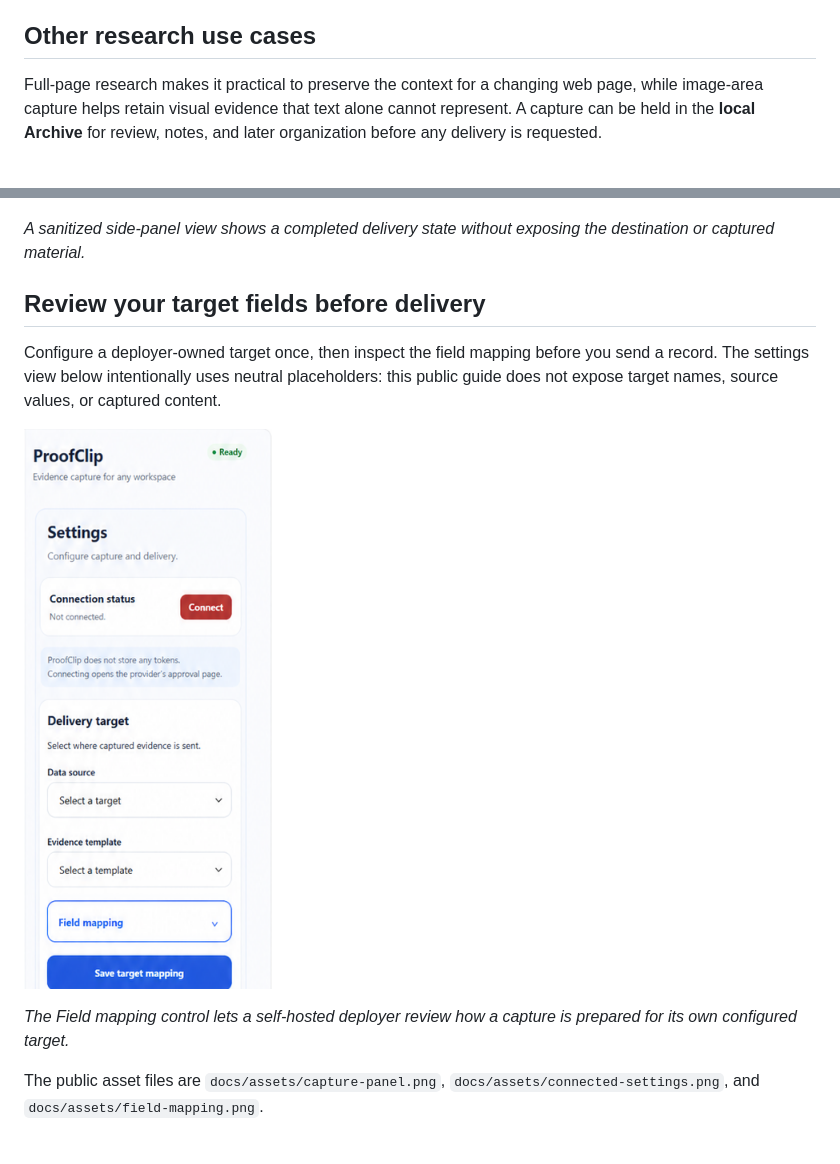
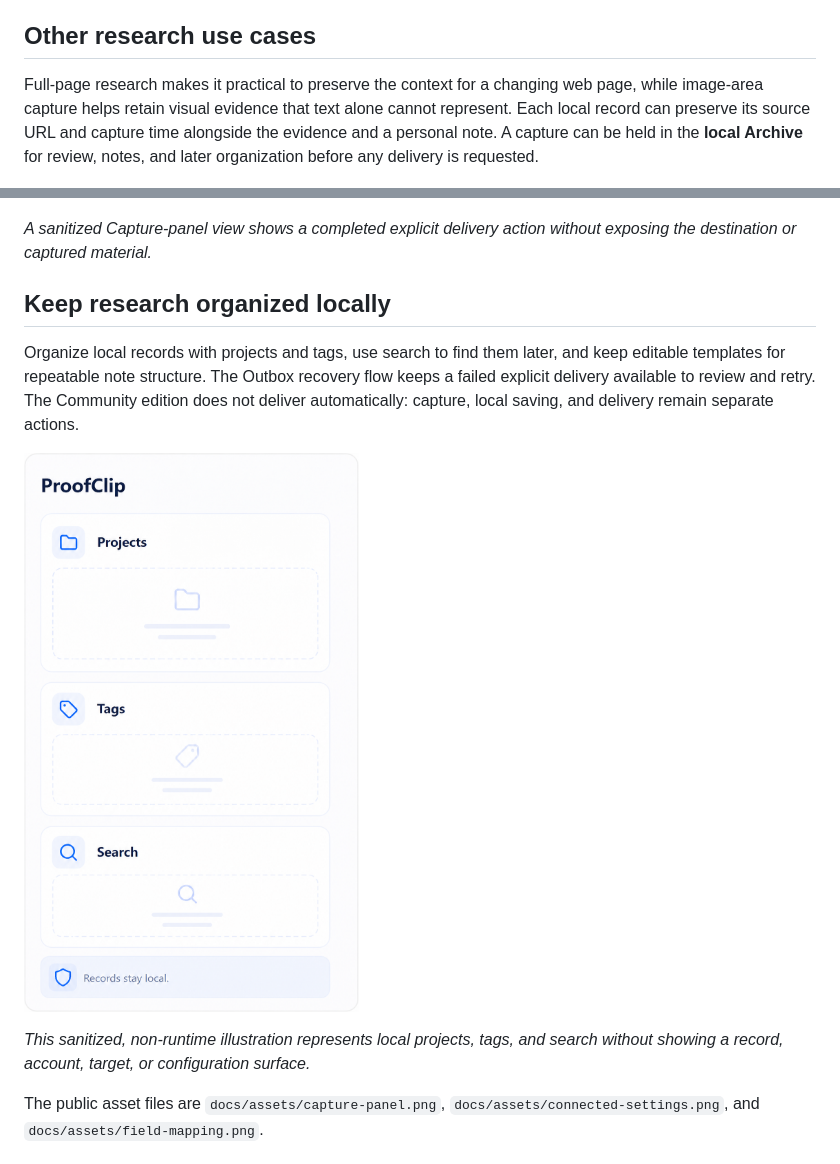
Before and after one commit to jasondeng1127/ProofClip-Community, a Markdown page: docs/project-introduction.md, 2 parts joined by grey strips. Rendered like a GitHub page; pictures changed too: docs/assets/field-mapping.png.

Commit message:
docs: clarify Community guide boundaries

```diff
--- a/docs/project-introduction.md
+++ b/docs/project-introduction.md
@@ -18,13 +18,13 @@ While reading a paper, report, policy, or long-form document, capture the passag
 
 ## Other research use cases
 
-Full-page research makes it practical to preserve the context for a changing web page, while image-area capture helps retain visual evidence that text alone cannot represent. A capture can be held in the **local Archive** for review, notes, and later organization before any delivery is requested.
+Full-page research makes it practical to preserve the context for a changing web page, while image-area capture helps retain visual evidence that text alone cannot represent. Each local record can preserve its source URL and capture time alongside the evidence and a personal note. A capture can be held in the **local Archive** for review, notes, and later organization before any delivery is requested.
 
 ![ProofClip delivery status](assets/connected-settings.png)
 
-*A sanitized side-panel view shows a completed delivery state without exposing the destination or captured material.*
+*A sanitized Capture-panel view shows a completed explicit delivery action without exposing the destination or captured material.*
 
-## Review your target fields before delivery
+## Keep research organized locally
 
-Configure a deployer-owned target once, then inspect the field mapping before you send a record. The settings view below intentionally uses neutral placeholders: this public guide does not expose target names, source values, or captured content.
+Organize local records with projects and tags, use search to find them later, and keep editable templates for repeatable note structure. The Outbox recovery flow keeps a failed explicit delivery available to review and retry. The Community edition does not deliver automatically: capture, local saving, and delivery remain separate actions.
 
@@ -32,5 +32,5 @@ Configure a deployer-owned target once, then inspect the field mapping before yo
 
-*The Field mapping control lets a self-hosted deployer review how a capture is prepared for its own configured target.*
+*This sanitized, non-runtime illustration represents local projects, tags, and search without showing a record, account, target, or configuration surface.*
 
 The public asset files are `docs/assets/capture-panel.png`, `docs/assets/connected-settings.png`, and `docs/assets/field-mapping.png`.
 
```
Also changed, not shown: other parts of docs/project-introduction.md (+1 -1 lines), 2 other files.
